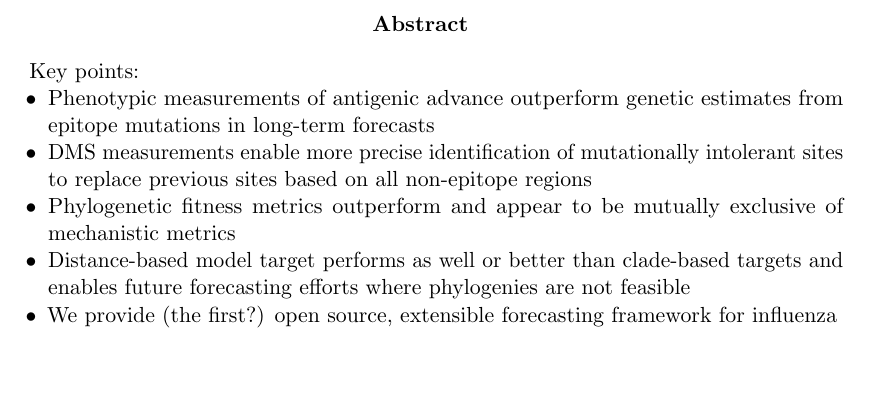
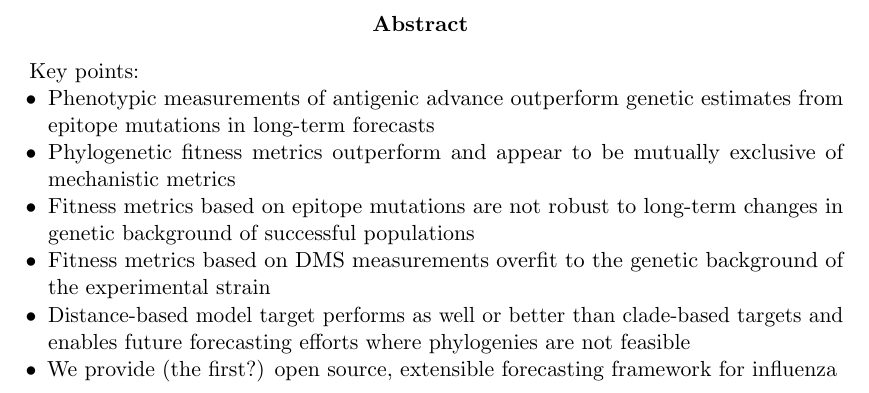
Before and after one commit to blab/flu-forecasting, a LaTeX paper (manuscript/manuscript.tex, which reads manuscript/abstract.tex): part of page 1 of 19, cut so that both start at the same text, the shorter picture padded with empty space. Compiled offline with pdfLaTeX.

Commit message:
Update main figures and key points in abstract outline

```diff
--- a/manuscript/abstract.tex
+++ b/manuscript/abstract.tex
@@ -2,8 +2,9 @@ Key points:
 
 \begin{itemize}
 \item{Phenotypic measurements of antigenic advance outperform genetic estimates from epitope mutations in long-term forecasts}
-\item{DMS measurements enable more precise identification of mutationally intolerant sites to replace previous sites based on all non-epitope regions}
 \item{Phylogenetic fitness metrics outperform and appear to be mutually exclusive of mechanistic metrics}
+\item{Fitness metrics based on epitope mutations are not robust to long-term changes in genetic background of successful populations}
+\item{Fitness metrics based on DMS measurements overfit to the genetic background of the experimental strain}
 \item{Distance-based model target performs as well or better than clade-based targets and enables future forecasting efforts where phylogenies are not feasible}
 \item{We provide (the first?) open source, extensible forecasting framework for influenza}
 \end{itemize}
```
Also changed, not shown: manuscript/figures/distance-based-fitness-model.png, manuscript/figures/unadjusted-composite-model-accuracy-and-coefficients-for-simulated-populations.png, manuscript/figures/unadjusted-model-accuracy-and-coefficients-for-natural-populations.png, manuscript/figures/unadjusted-model-accuracy-and-coefficients-for-simulated-populations.png.
